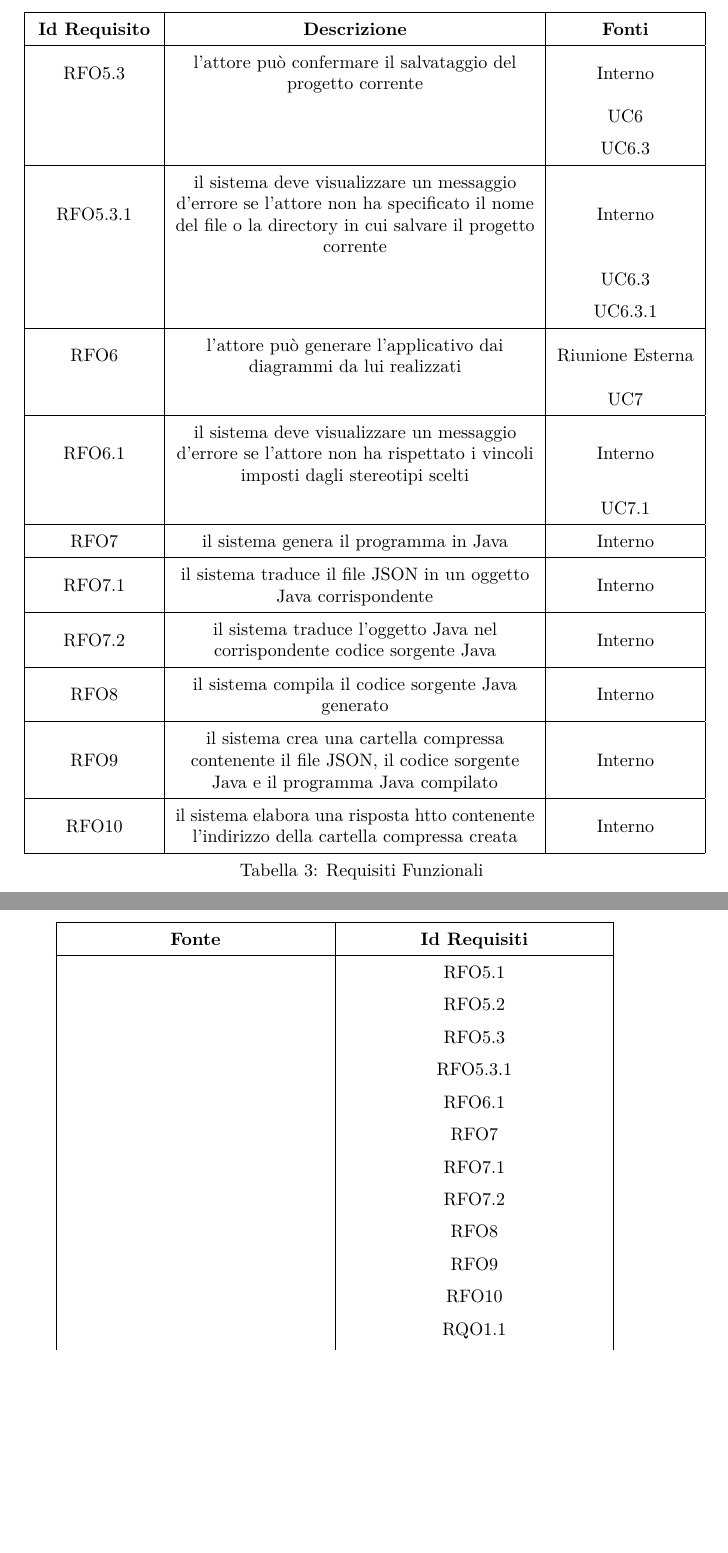
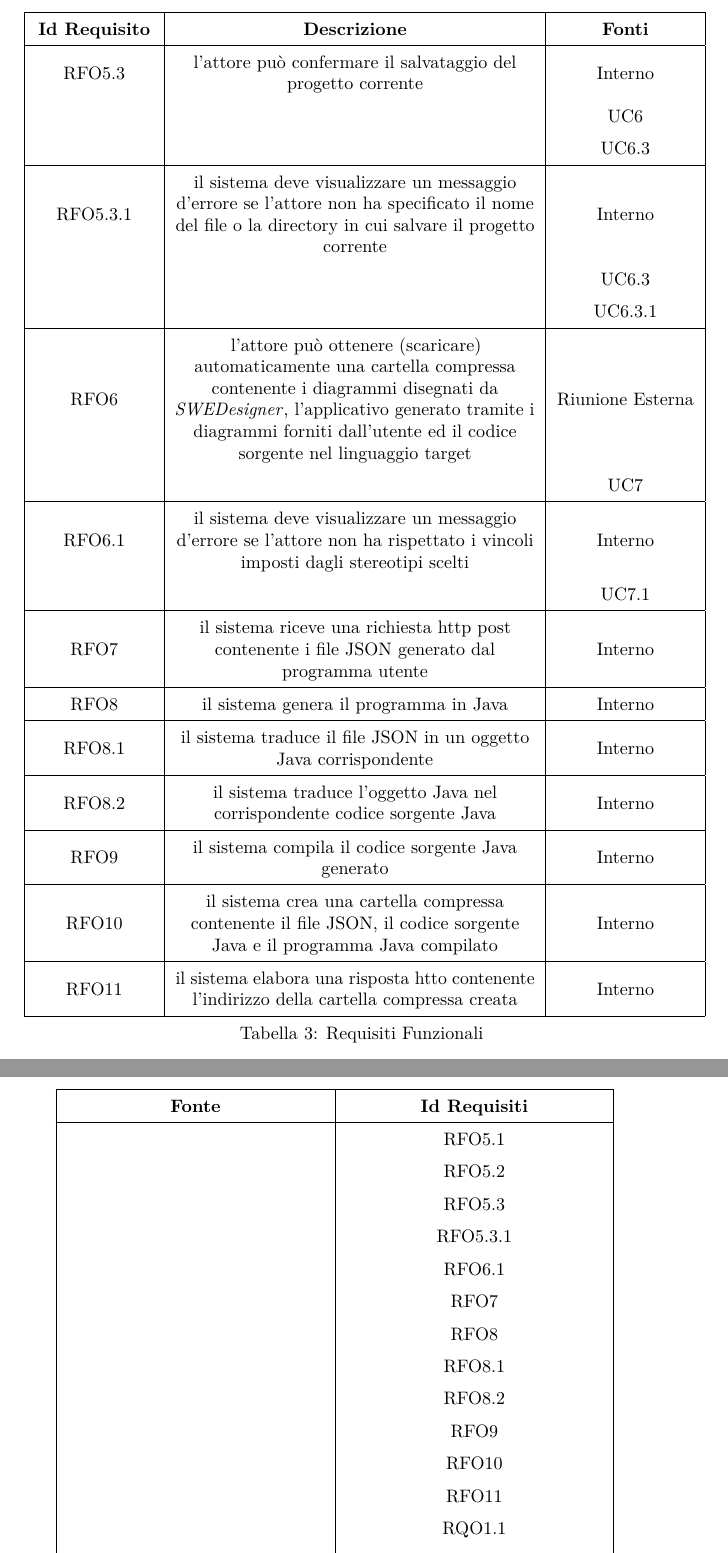
Before and after one commit to hivex-unipd/swedesigner-doc, a LaTeX document (doc/Esterni/Analisi_dei_requisiti/Analisi_dei_requisiti_1_0_0.tex): two parts of pages 111 and 136 of 150 before the commit and two parts of pages 111 and 137 of 151 after it, joined at a grey line, cut so that both start at the same text, the shorter picture padded with empty space. Compiled offline with pdfLaTeX.

Commit message:
modifica AdR

```diff
--- a/doc/Esterni/Analisi_dei_requisiti/Analisi_dei_requisiti_1_0_0.tex
+++ b/doc/Esterni/Analisi_dei_requisiti/Analisi_dei_requisiti_1_0_0.tex
@@ -3012,23 +3012,25 @@ Si noti che, per esigenze tipografiche, è possibile che certe figure siano stat
 & & \hyperref[UC6.3]{UC6.3}\\
 & & \hyperref[UC6.3.1]{UC6.3.1}\\ \hline
 
-\hypertarget{RFO6}{RFO6} & l'attore può generare l'applicativo dai diagrammi da lui realizzati & \hyperlink{Riunione Esterna}{Riunione Esterna}\\
+\hypertarget{RFO6}{RFO6} & l'attore può ottenere (scaricare) automaticamente una cartella compressa contenente i diagrammi disegnati da \proj{}, l'applicativo generato tramite i diagrammi forniti dall'utente ed il codice sorgente nel linguaggio target & \hyperlink{Riunione Esterna}{Riunione Esterna}\\
 & & \hyperref[UC7]{UC7}\\ \hline
 
 \hypertarget{RFO6.1}{RFO6.1} & il sistema deve visualizzare un messaggio d'errore se l'attore non ha rispettato i vincoli imposti dagli stereotipi scelti& \hyperlink{Interno}{Interno}\\
 & & \hyperref[UC7.1]{UC7.1}\\ \hline
 
-\hypertarget{RFO7}{RFO7} & il sistema genera il programma in Java & \hyperlink{Interno}{Interno}\\ \hline
-
-\hypertarget{RFO7.1}{RFO7.1} & il sistema traduce il file JSON in un oggetto Java corrispondente& \hyperlink{Interno}{Interno}\\ \hline
-
-\hypertarget{RFO7.2}{RFO7.2} & il sistema traduce l'oggetto Java nel corrispondente codice sorgente Java & \hyperlink{Interno}{Interno}\\ \hline
-
-\hypertarget{RFO8}{RFO8} & il sistema compila il codice sorgente Java generato& \hyperlink{Interno}{Interno}\\ \hline
-
-\hypertarget{RFO9}{RFO9} & il sistema crea una cartella compressa contenente il file JSON, il codice sorgente Java e il programma Java compilato & \hyperlink{Interno}{Interno}\\ \hline
-
-\hypertarget{RFO10}{RFO10} & il sistema elabora una risposta htto contenente l'indirizzo della cartella compressa creata & \hyperlink{Interno}{Interno}\\ \hline
+\hypertarget{RFO7}{RFO7} & il sistema riceve una richiesta http post contenente i file JSON generato dal programma utente & \hyperlink{Interno}{Interno}\\ \hline
+
+\hypertarget{RFO8}{RFO8} & il sistema genera il programma in Java & \hyperlink{Interno}{Interno}\\ \hline
+
+\hypertarget{RFO8.1}{RFO8.1} & il sistema traduce il file JSON in un oggetto Java corrispondente& \hyperlink{Interno}{Interno}\\ \hline
+
+\hypertarget{RFO8.2}{RFO8.2} & il sistema traduce l'oggetto Java nel corrispondente codice sorgente Java & \hyperlink{Interno}{Interno}\\ \hline
+
+\hypertarget{RFO9}{RFO9} & il sistema compila il codice sorgente Java generato& \hyperlink{Interno}{Interno}\\ \hline
+
+\hypertarget{RFO10}{RFO10} & il sistema crea una cartella compressa contenente il file JSON, il codice sorgente Java e il programma Java compilato & \hyperlink{Interno}{Interno}\\ \hline
+
+\hypertarget{RFO11}{RFO11} & il sistema elabora una risposta htto contenente l'indirizzo della cartella compressa creata & \hyperlink{Interno}{Interno}\\ \hline
 
 \caption[Requisiti Funzionali]{Requisiti Funzionali}
 \label{tabella:req0}
@@ -4011,11 +4015,12 @@ Si noti che, per esigenze tipografiche, è possibile che certe figure siano stat
 & \hyperlink{RFO5.3.1}{RFO5.3.1}\\
 & \hyperlink{RFO6.1}{RFO6.1}\\
 & \hyperlink{RFO7}{RFO7}\\
-& \hyperlink{RFO7.1}{RFO7.1}\\
-& \hyperlink{RFO7.2}{RFO7.2}\\
 & \hyperlink{RFO8}{RFO8}\\
+& \hyperlink{RFO8.1}{RFO8.1}\\
+& \hyperlink{RFO8.2}{RFO8.2}\\
 & \hyperlink{RFO9}{RFO9}\\
 & \hyperlink{RFO10}{RFO10}\\
+& \hyperlink{RFO11}{RFO11}\\
 & \hyperlink{RQO1.1}{RQO1.1}\\
 & \hyperlink{RQO1.1.1}{RQO1.1.1}\\
 & \hyperlink{RQO1.2}{RQO1.2}\\
```
Also changed, not shown: doc/Esterni/Analisi_dei_requisiti/Analisi_dei_requisiti_1_0_0.tex (12 more changed lines).
